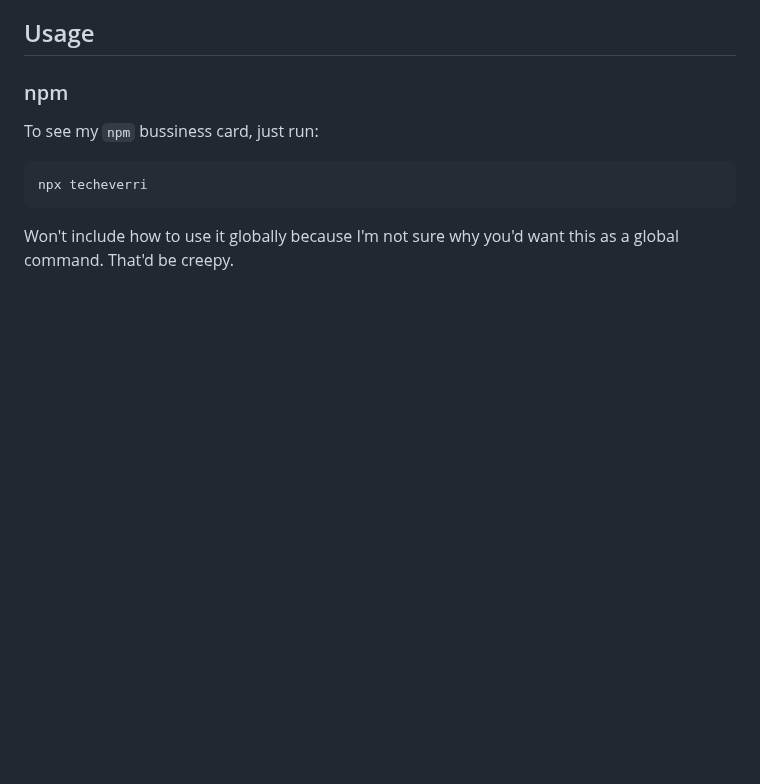
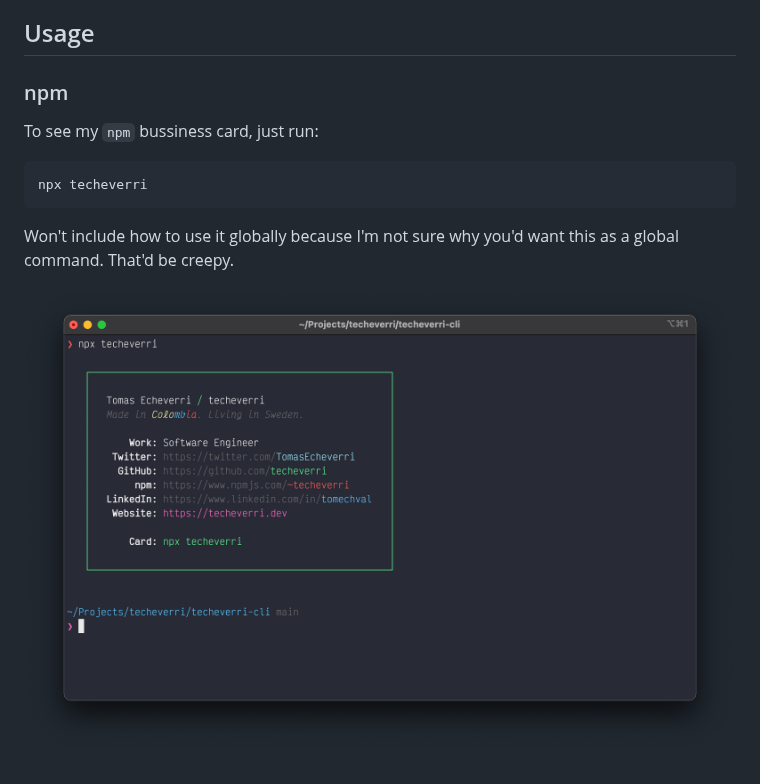
Before and after one commit to techeverri/techeverri-cli, a Markdown page: README.md, the part around the change. Rendered like a GitHub page; pictures changed too: screenshot.png (added); blank space fills up the shorter version.

Commit message:
Add screenshot 1.0.0

````diff
--- a/README.md
+++ b/README.md
@@ -13,3 +13,5 @@ npx techeverri
 ```
 
 Won't include how to use it globally because I'm not sure why you'd want this as a global command. That'd be creepy.
+
+![image](./screenshot.png)
````
